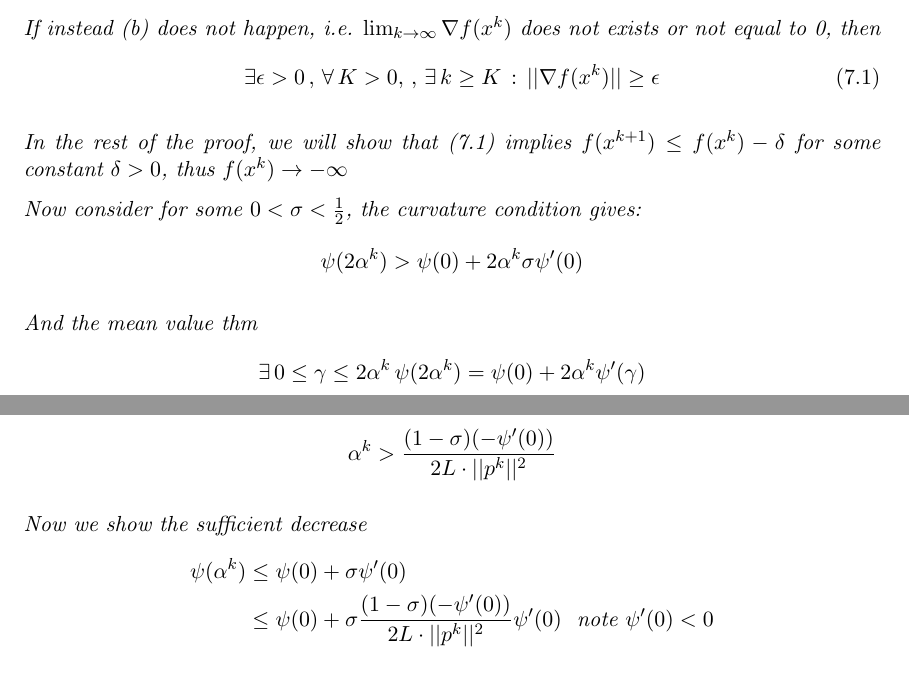
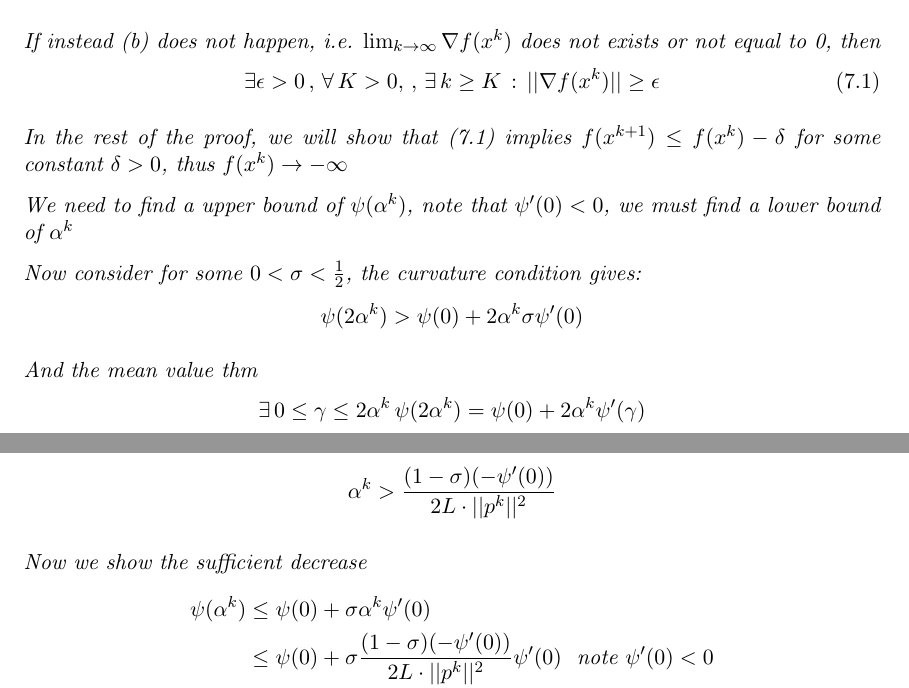
Before and after one commit to SaiyueLyu/CO-367-Notes, a LaTeX thesis (main.tex): two parts of pages 41 and 42 of 43, joined at a grey line, cut so that both start at the same text. Compiled offline with pdfLaTeX.

Commit message:
Updates from ShareLaTeX

```diff
--- a/main.tex
+++ b/main.tex
@@ -1583,6 +1583,8 @@ If instead (b) does not happen, i.e. $\lim_{k\to \infty} \nabla f(x^k)$ does not
 
 In the rest of the proof, we will show that (7.1) implies $f(x^{k+1})\leq f(x^k)-\delta$ for some constant $\delta>0$, thus $f(x^k)\to-\infty$
 
+We need to find a upper bound of $\psi(\alpha^k)$, note that $\psi'(0)<0$, we must find a lower bound of $\alpha^k$
+
 Now consider for some $0<\sigma<\frac{1}{2}$, the curvature condition gives:
 \begin{align*}
     \psi(2\alpha^k)>\psi(0)+2\alpha^k\sigma\psi'(0)
@@ -1626,7 +1628,7 @@ Recall that $0\leq \gamma\leq 2\alpha^k$, thus $\alpha^k\geq \gamma/2$, hence {\
 
 Now we show the sufficient decrease
 \begin{align*}
-    \psi(\alpha^k)&\leq \psi(0)+\sigma \psi'(0)\\
+    \psi(\alpha^k)&\leq \psi(0)+\sigma \alpha^k\psi'(0)\\
     &\leq \psi(0)+\sigma\frac{(1-\sigma)(-\psi'(0))}{2L\cdot||p^k||^2}\psi'(0)\,\,\mbox{ note }\psi'(0)<0\\
     &=\psi(0)-\frac{\sigma(1-\sigma)}{2L}\cdot\big(\frac{\psi'(0)}{||p^k||^2})^2
 \end{align*}
```
